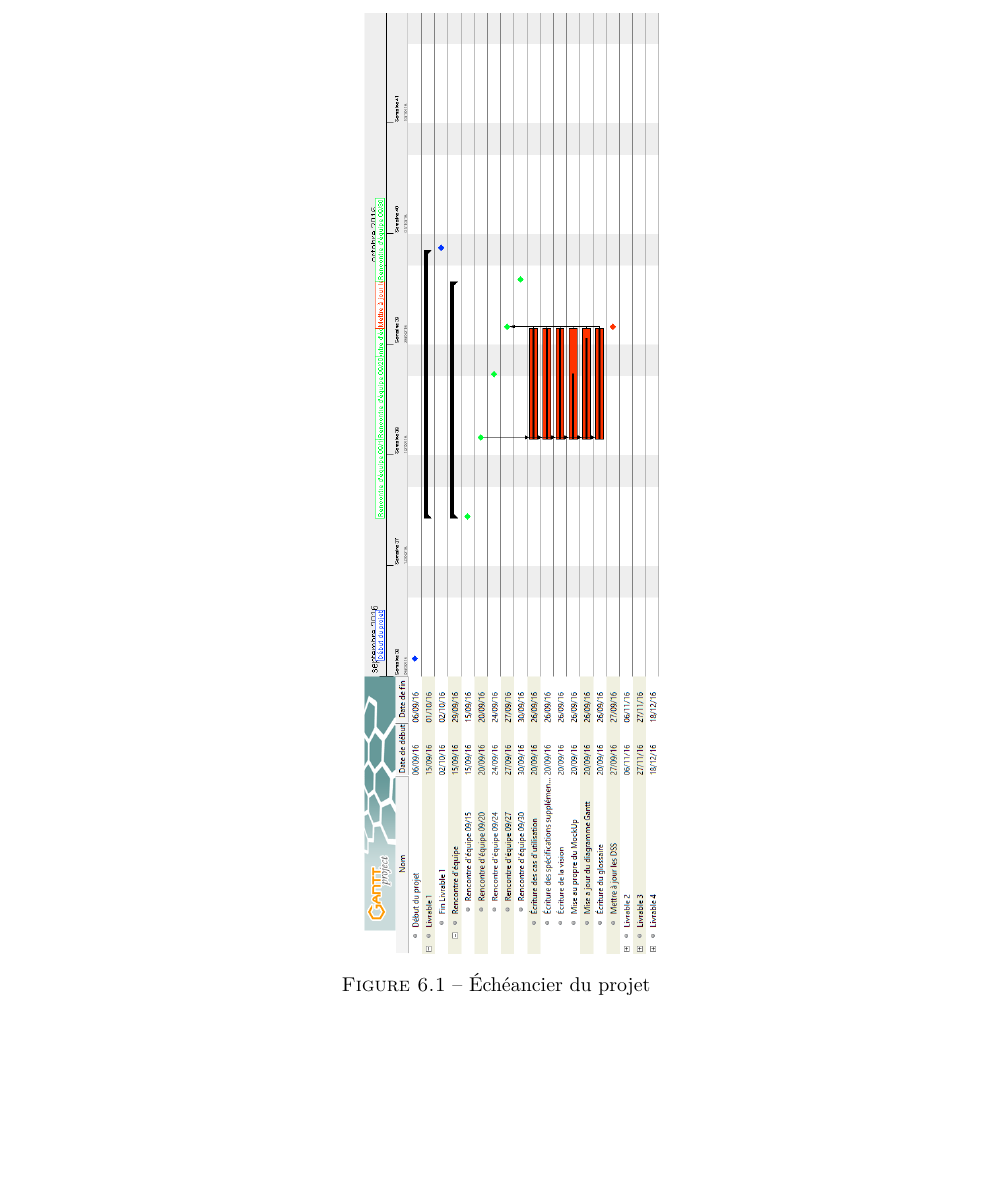
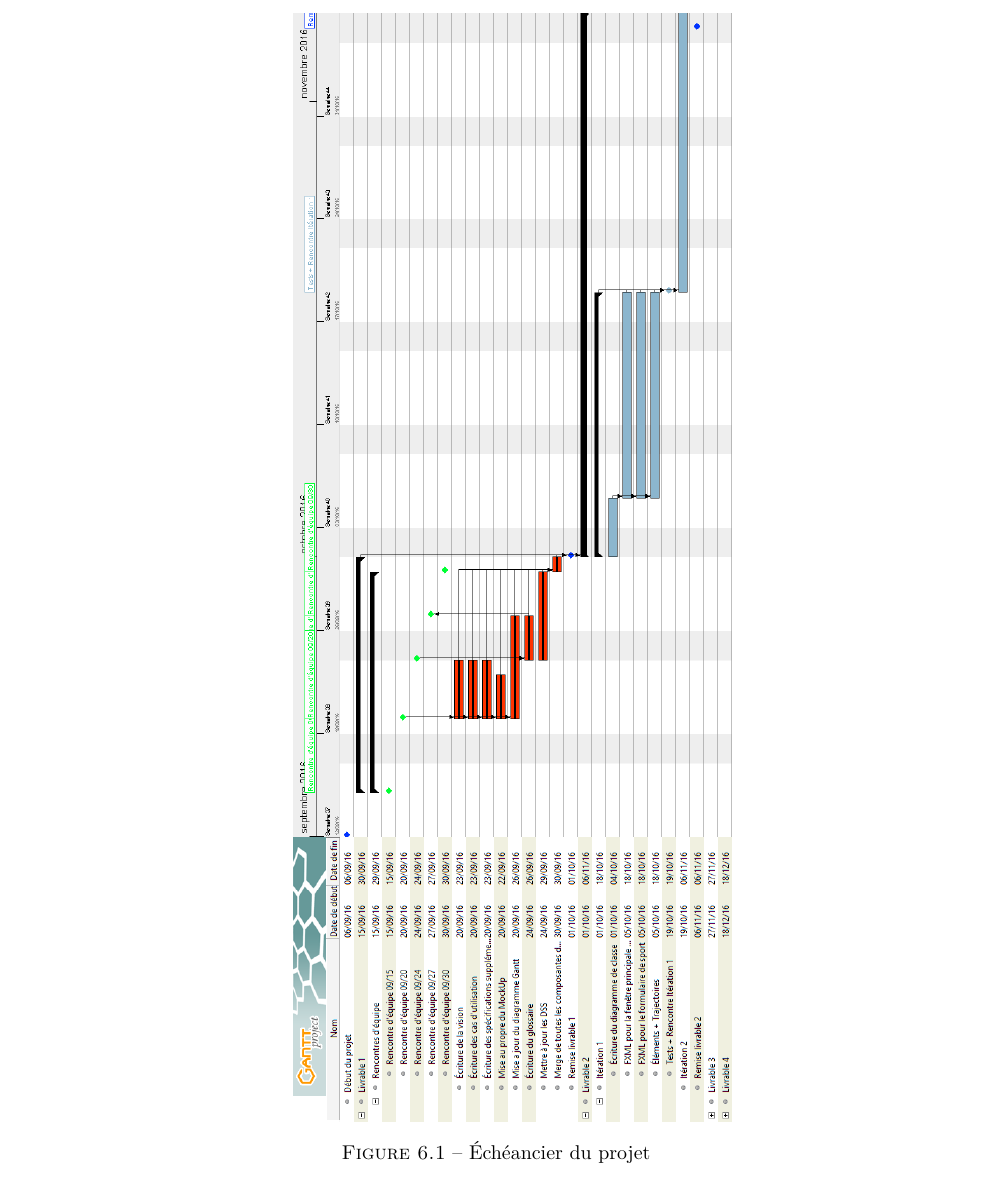
Before and after one commit to Jouramie/Visualigue, a LaTeX document (docs/TheJavangers.tex, which reads docs/tex/echeancier.tex): part of page 37 of 38, cut so that both start at the same text, the shorter picture padded with empty space. Compiled offline with pdfLaTeX.

Commit message:
=Mise à jour du Gantt pour la prochaine itération.

```diff
--- a/docs/tex/echeancier.tex
+++ b/docs/tex/echeancier.tex
@@ -5,7 +5,7 @@ La figure \ref{fig:gantt} présente l'échéancier actuel du projet sous la form
 
 \begin{figure}[p]
 	\centering
-	\includegraphics[width=\textwidth, angle=90]{fig/gantt.png}
+	\includegraphics[scale=0.35, angle=90]{fig/gantt.png}
 	\caption{Échéancier du projet}
 	\label{fig:gantt}
 \end{figure}
```
Also changed, not shown: docs/TheJavangers.pdf, docs/fig/gantt.png, 1 other file.
